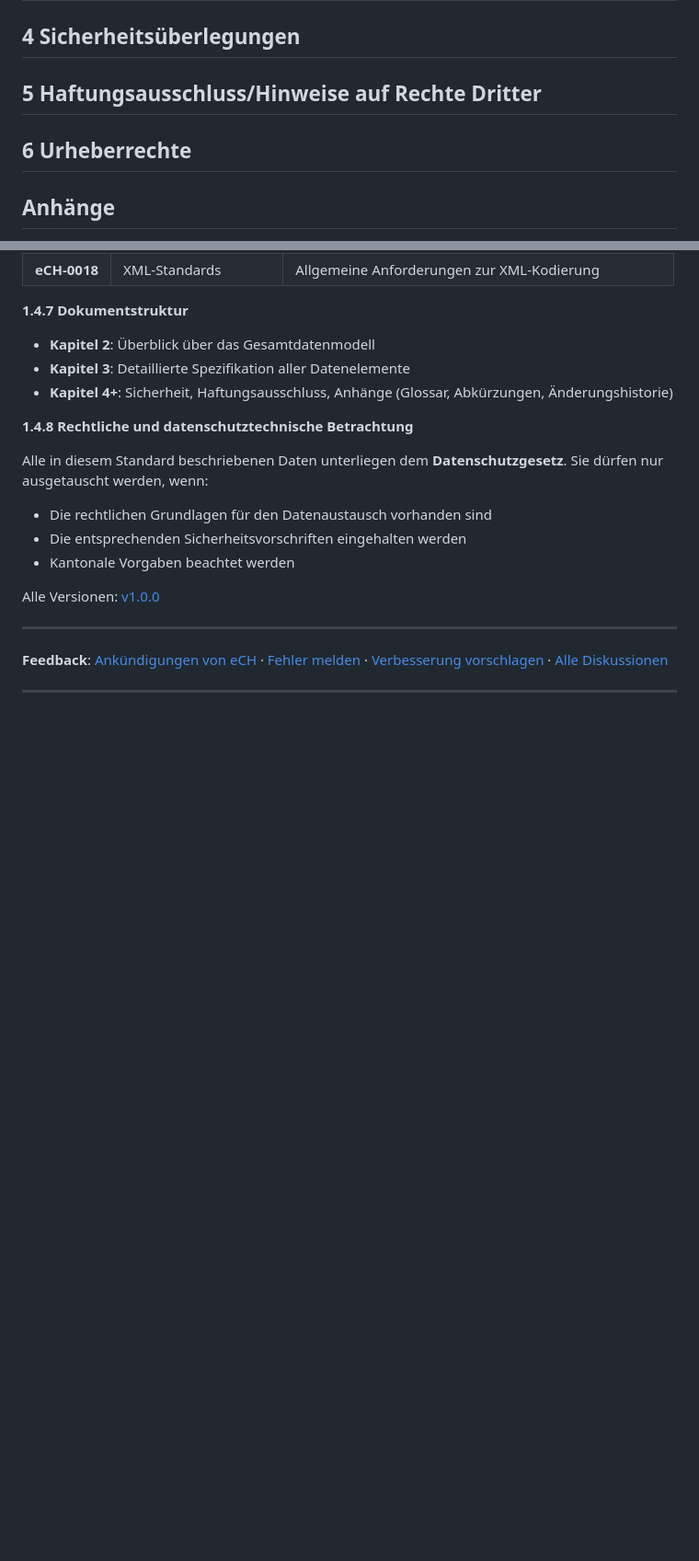
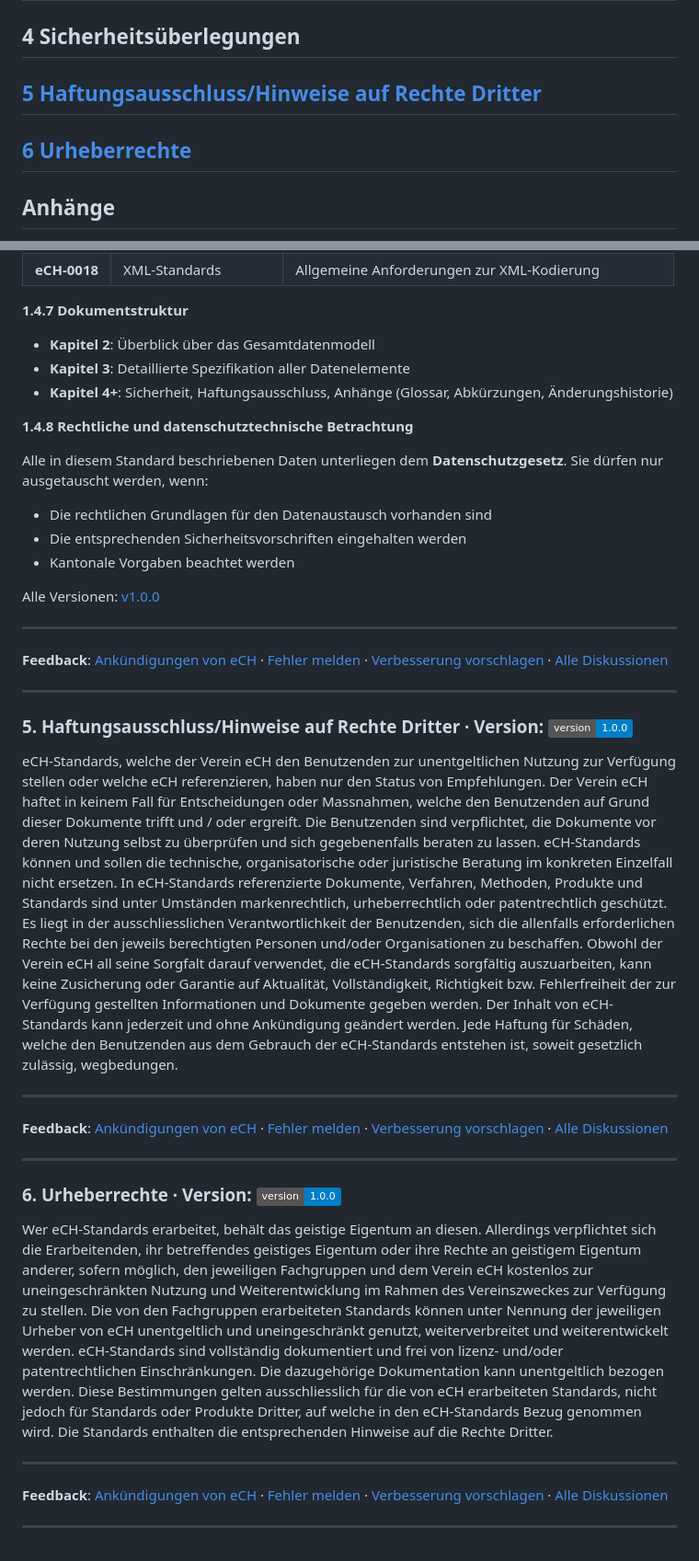
Before and after one commit to etemizab/ech-schnittstellenstandard, a Markdown page: README.md, 2 parts joined by grey strips. Shown: that part at 92% size. GitHub-like rendering; badges without logos; blank space fills up the shorter version.

Commit message:
Haftungsausschluss&Urheberrechte

```diff
--- a/README.md
+++ b/README.md
@@ -30,9 +30,9 @@
 
 ## 4 Sicherheitsüberlegungen
 
-## 5 Haftungsausschluss/Hinweise auf Rechte Dritter
+## [5 Haftungsausschluss/Hinweise auf Rechte Dritter](#5-Haftungsausschluss)
 
-## 6 Urheberrechte
+## [6 Urheberrechte](#6-Urheberrechte)
 
 ## Anhänge
 - Referenzen / Bibliografie
@@ -207,3 +207,23 @@ Alle Versionen: [v1.0.0](README.md)
 **Feedback**: [Ankündigungen von eCH](https://github.com/etemizab/ech-schnittstellenstandard/discussions/categories/announcements) ·  [Fehler melden](https://github.com/etemizab/ech-schnittstellenstandard/discussions/categories/q-a) · [Verbesserung vorschlagen](https://github.com/etemizab/ech-schnittstellenstandard/discussions/categories/ideas) · [Alle Diskussionen](https://github.com/etemizab/ech-schnittstellenstandard/discussions)
 
 ---
+
+<a id="5-Haftungsausschluss"></a>
+### 5. Haftungsausschluss/Hinweise auf Rechte Dritter · Version: ![v1.0.0](https://img.shields.io/badge/version-1.0.0-blue)
+
+eCH-Standards, welche der Verein eCH den Benutzenden zur unentgeltlichen Nutzung zur Verfügung stellen oder welche eCH referenzieren, haben nur den Status von Empfehlungen. Der Verein eCH haftet in keinem Fall für Entscheidungen oder Massnahmen, welche den Benutzenden auf Grund dieser Dokumente trifft und / oder ergreift. Die Benutzenden sind verpflichtet, die Dokumente vor deren Nutzung selbst zu überprüfen und sich gegebenenfalls beraten zu lassen. eCH-Standards können und sollen die technische, organisatorische oder juristische Beratung im konkreten Einzelfall nicht ersetzen. In eCH-Standards referenzierte Dokumente, Verfahren, Methoden, Produkte und Standards sind unter Umständen markenrechtlich, urheberrechtlich oder patentrechtlich geschützt. Es liegt in der ausschliesslichen Verantwortlichkeit der Benutzenden, sich die allenfalls erforderlichen Rechte bei den jeweils berechtigten Personen und/oder Organisationen zu beschaffen.  Obwohl der Verein eCH all seine Sorgfalt darauf verwendet, die eCH-Standards sorgfältig auszuarbeiten, kann keine Zusicherung oder Garantie auf Aktualität, Vollständigkeit, Richtigkeit bzw. Fehlerfreiheit der zur Verfügung gestellten Informationen und Dokumente gegeben werden. Der Inhalt von eCH-Standards kann jederzeit und ohne Ankündigung geändert werden. Jede Haftung für Schäden, welche den Benutzenden aus dem Gebrauch der eCH-Standards entstehen ist, soweit gesetzlich zulässig, wegbedungen.
+
+---
+**Feedback**: [Ankündigungen von eCH](https://github.com/etemizab/ech-schnittstellenstandard/discussions/categories/announcements) ·  [Fehler melden](https://github.com/etemizab/ech-schnittstellenstandard/discussions/categories/q-a) · [Verbesserung vorschlagen](https://github.com/etemizab/ech-schnittstellenstandard/discussions/categories/ideas) · [Alle Diskussionen](https://github.com/etemizab/ech-schnittstellenstandard/discussions)
+
+---
+
+<a id="6-Urheberrechte"></a>
+### 6. Urheberrechte · Version: ![v1.0.0](https://img.shields.io/badge/version-1.0.0-blue)
+
+Wer eCH-Standards erarbeitet, behält das geistige Eigentum an diesen. Allerdings verpflichtet sich die Erarbeitenden, ihr betreffendes geistiges Eigentum oder ihre Rechte an geistigem Eigentum anderer, sofern möglich, den jeweiligen Fachgruppen und dem Verein eCH kostenlos zur uneingeschränkten Nutzung und Weiterentwicklung im Rahmen des Vereinszweckes zur Verfügung zu stellen. Die von den Fachgruppen erarbeiteten Standards können unter Nennung der jeweiligen Urheber von eCH unentgeltlich und uneingeschränkt genutzt, weiterverbreitet und weiterentwickelt werden.  eCH-Standards sind vollständig dokumentiert und frei von lizenz- und/oder patentrechtlichen Einschränkungen. Die dazugehörige Dokumentation kann unentgeltlich bezogen werden. Diese Bestimmungen gelten ausschliesslich für die von eCH erarbeiteten Standards, nicht jedoch für Standards oder Produkte Dritter, auf welche in den eCH-Standards Bezug genommen wird. Die Standards enthalten die entsprechenden Hinweise auf die Rechte Dritter.
+
+---
+**Feedback**: [Ankündigungen von eCH](https://github.com/etemizab/ech-schnittstellenstandard/discussions/categories/announcements) ·  [Fehler melden](https://github.com/etemizab/ech-schnittstellenstandard/discussions/categories/q-a) · [Verbesserung vorschlagen](https://github.com/etemizab/ech-schnittstellenstandard/discussions/categories/ideas) · [Alle Diskussionen](https://github.com/etemizab/ech-schnittstellenstandard/discussions)
+
+---
```
